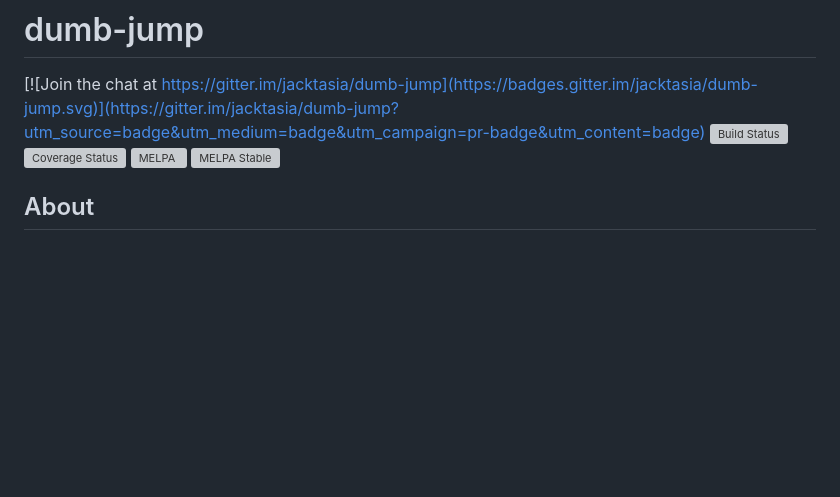
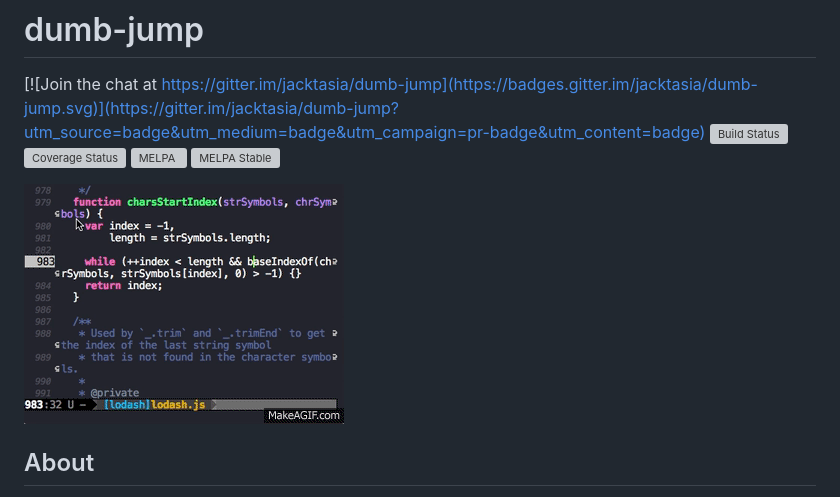
Before and after one commit to jacktasia/dumb-jump, a Markdown page: README.md, the part around the change. GitHub-like rendering; pictures changed too: media/dumb-jump.gif (added); blank space fills up the shorter version; grey boxes are pictures that could not be loaded.

Commit message:
add gif to readme [ci skip]

```diff
--- a/README.md
+++ b/README.md
@@ -1,6 +1,8 @@
 # dumb-jump
 
 [![Join the chat at https://gitter.im/jacktasia/dumb-jump](https://badges.gitter.im/jacktasia/dumb-jump.svg)](https://gitter.im/jacktasia/dumb-jump?utm_source=badge&utm_medium=badge&utm_campaign=pr-badge&utm_content=badge) [![Build Status](https://travis-ci.org/jacktasia/dumb-jump.svg)](https://travis-ci.org/jacktasia/dumb-jump) [![Coverage Status](https://coveralls.io/repos/jacktasia/dumb-jump/badge.svg?branch=master&service=github)](https://coveralls.io/github/jacktasia/dumb-jump?branch=master) [![MELPA](http://melpa.org/packages/dumb-jump-badge.svg)](http://melpa.org/#/dumb-jump) [![MELPA Stable](https://stable.melpa.org/packages/dumb-jump-badge.svg)](https://stable.melpa.org/#/dumb-jump)
+
+![Dumb Jump GIF](media/dumb-jump.gif?raw=true)
 
 ## About
 **Dumb Jump** is an Emacs "jump to definition" package with support for multiple programming languages that favors "just working". This means minimal -- and ideally zero -- configuration with absolutely no stored indexes (TAGS) or persistent background processes.
```
